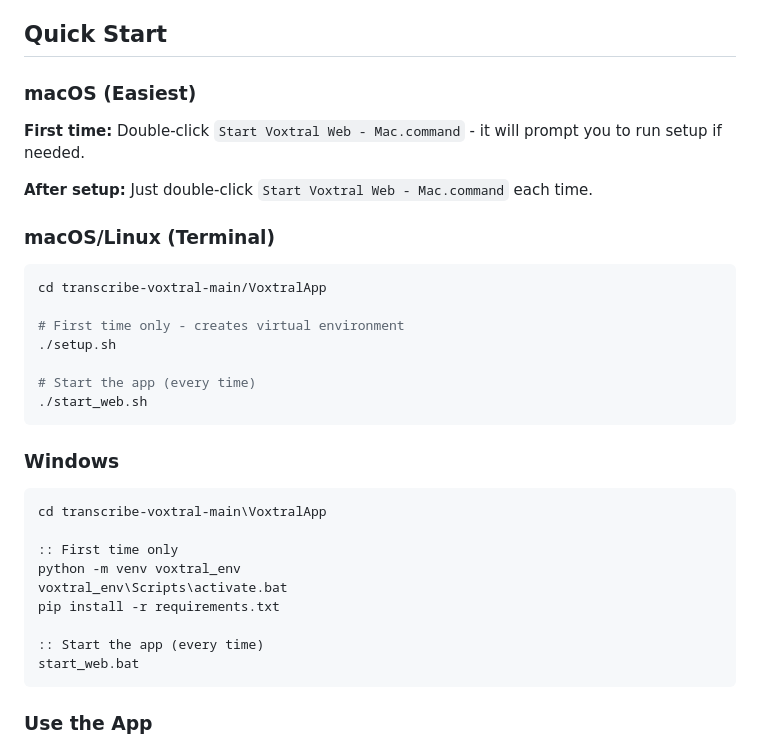
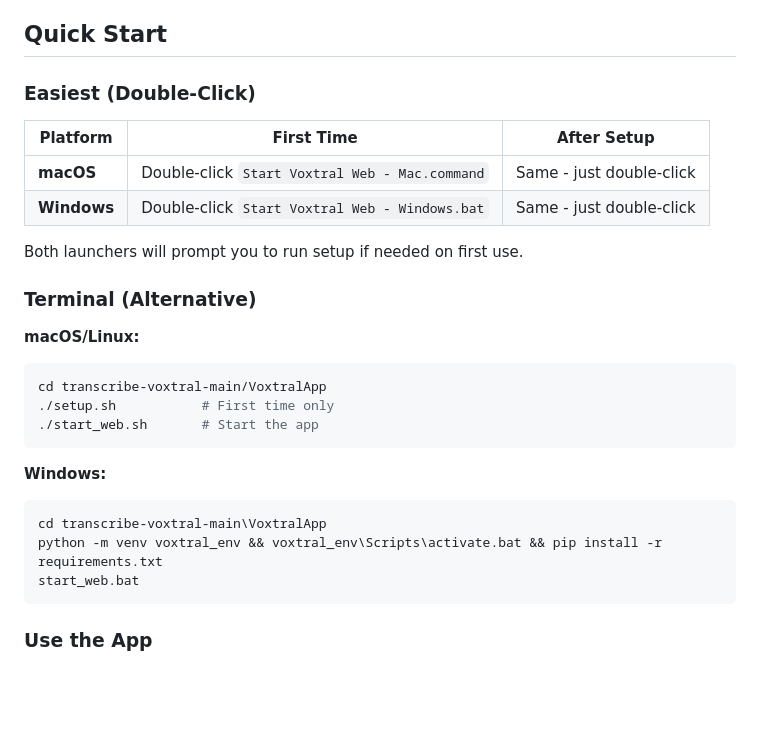
Before and after one commit to debrockb/transcribe-voxtral, a Markdown page: README.md, the part around the change. GitHub-like rendering; blank space fills up the shorter version.

Commit message:
docs: add Windows double-click option to Quick Start

````diff
--- a/README.md
+++ b/README.md
@@ -87,35 +87,30 @@ flowchart TD
 
 ## Quick Start
 
-### macOS (Easiest)
+### Easiest (Double-Click)
 
-**First time:** Double-click `Start Voxtral Web - Mac.command` - it will prompt you to run setup if needed.
+| Platform    | First Time                                       | After Setup              |
+|-------------|--------------------------------------------------|--------------------------|
+| **macOS**   | Double-click `Start Voxtral Web - Mac.command`   | Same - just double-click |
+| **Windows** | Double-click `Start Voxtral Web - Windows.bat`   | Same - just double-click |
 
-**After setup:** Just double-click `Start Voxtral Web - Mac.command` each time.
+Both launchers will prompt you to run setup if needed on first use.
 
-### macOS/Linux (Terminal)
+### Terminal (Alternative)
+
+**macOS/Linux:**
 
 ```bash
 cd transcribe-voxtral-main/VoxtralApp
-
-# First time only - creates virtual environment
-./setup.sh
-
-# Start the app (every time)
-./start_web.sh
+./setup.sh           # First time only
+./start_web.sh       # Start the app
 ```
 
-### Windows
+**Windows:**
 
 ```cmd
 cd transcribe-voxtral-main\VoxtralApp
-
-:: First time only
-python -m venv voxtral_env
-voxtral_env\Scripts\activate.bat
-pip install -r requirements.txt
-
-:: Start the app (every time)
+python -m venv voxtral_env && voxtral_env\Scripts\activate.bat && pip install -r requirements.txt
 start_web.bat
 ```
 
````
